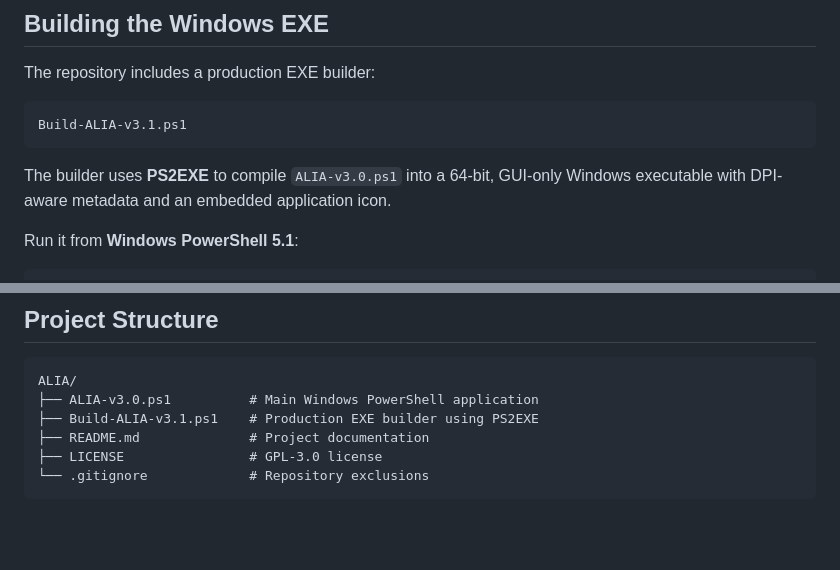
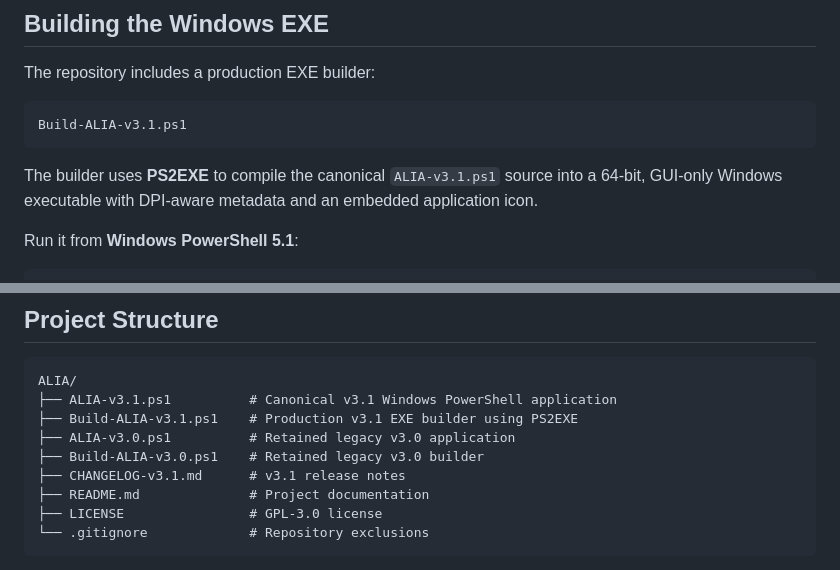
Before and after one commit to Prathameshhankare/ALIA, a Markdown page: README.md, 2 parts joined by grey strips. Drawn GitHub-style; blank space fills up the shorter version.

Commit message:
Cleanup: correct v3.1 documentation and project structure

````diff
--- a/README.md
+++ b/README.md
@@ -122,7 +122,7 @@ The repository includes a production EXE builder:
 Build-ALIA-v3.1.ps1
 ```
 
-The builder uses **PS2EXE** to compile `ALIA-v3.0.ps1` into a 64-bit, GUI-only Windows executable with DPI-aware metadata and an embedded application icon.
+The builder uses **PS2EXE** to compile the canonical `ALIA-v3.1.ps1` source into a 64-bit, GUI-only Windows executable with DPI-aware metadata and an embedded application icon.
 
 Run it from **Windows PowerShell 5.1**:
 
@@ -163,8 +163,11 @@ Before deploying ALIA in a production environment, review the script and the con
 
 ```text
 ALIA/
-├── ALIA-v3.0.ps1          # Main Windows PowerShell application
-├── Build-ALIA-v3.1.ps1    # Production EXE builder using PS2EXE
+├── ALIA-v3.1.ps1          # Canonical v3.1 Windows PowerShell application
+├── Build-ALIA-v3.1.ps1    # Production v3.1 EXE builder using PS2EXE
+├── ALIA-v3.0.ps1          # Retained legacy v3.0 application
+├── Build-ALIA-v3.0.ps1    # Retained legacy v3.0 builder
+├── CHANGELOG-v3.1.md      # v3.1 release notes
 ├── README.md              # Project documentation
 ├── LICENSE                # GPL-3.0 license
 └── .gitignore             # Repository exclusions
````
Also changed, not shown: other parts of README.md (+2 -2 lines).
